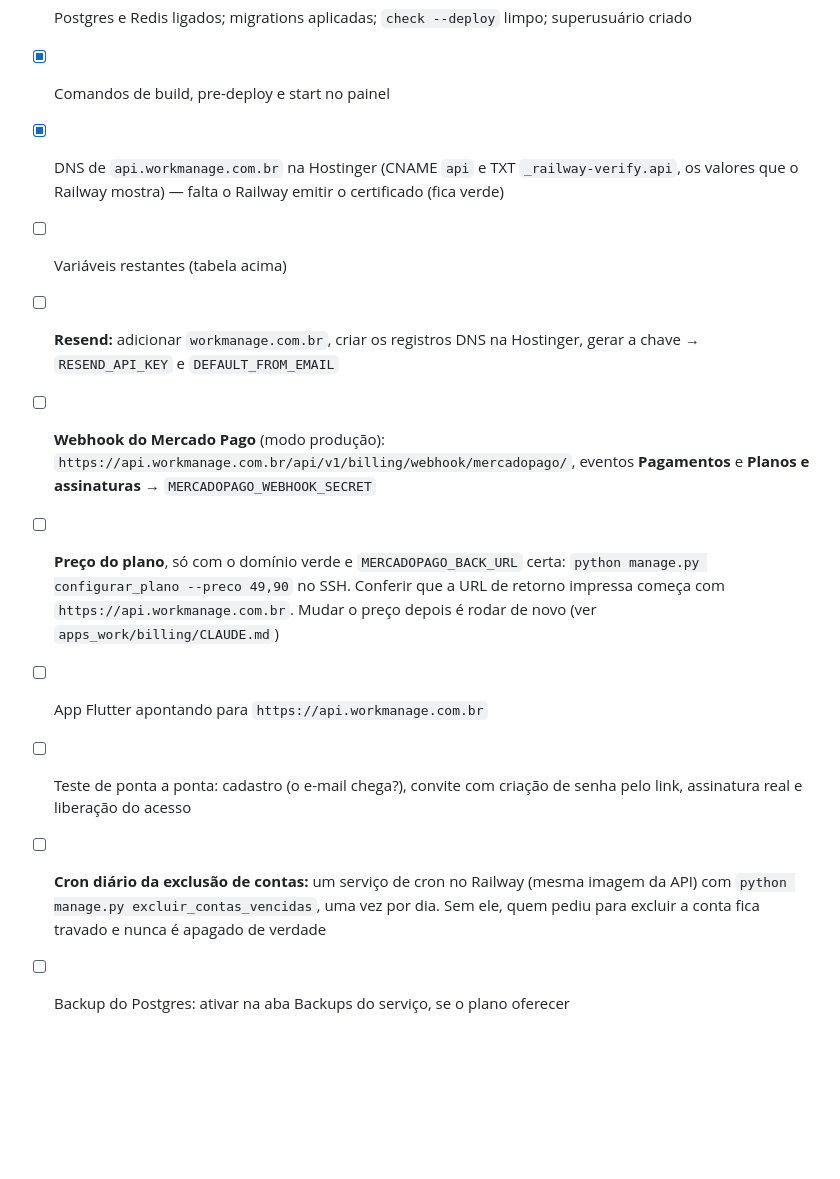
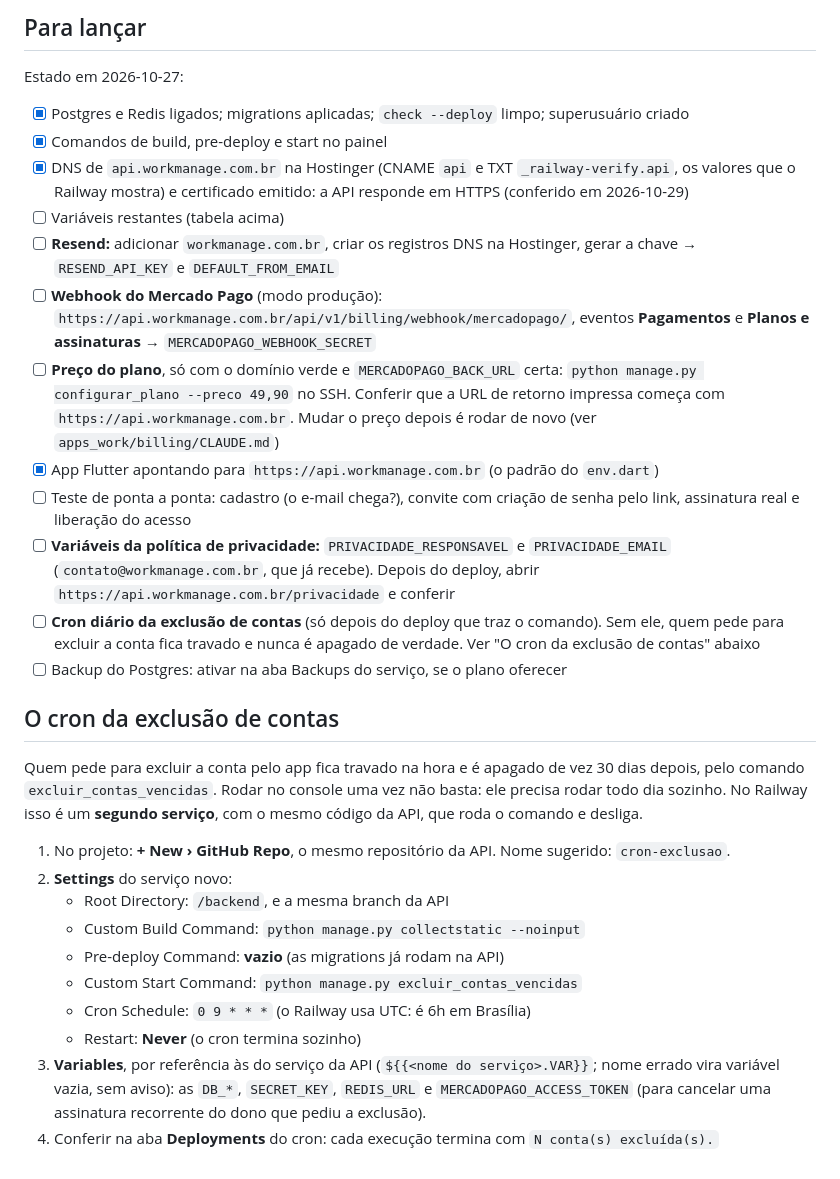
Before and after one commit to Eco-System-Managers/managers, a Markdown page: backend/DEPLOY.md, the part around the change. GitHub-like rendering; blank space fills up the shorter version.

```diff
--- a/backend/DEPLOY.md
+++ b/backend/DEPLOY.md
@@ -101,8 +101,8 @@ Estado em 2026-10-27:
   superusuário criado
 - [x] Comandos de build, pre-deploy e start no painel
 - [x] DNS de `api.workmanage.com.br` na Hostinger (CNAME `api` e TXT
-  `_railway-verify.api`, os valores que o Railway mostra) — falta o Railway
-  emitir o certificado (fica verde)
+  `_railway-verify.api`, os valores que o Railway mostra) e certificado
+  emitido: a API responde em HTTPS (conferido em 2026-10-29)
 - [ ] Variáveis restantes (tabela acima)
 - [ ] **Resend:** adicionar `workmanage.com.br`, criar os registros DNS na
   Hostinger, gerar a chave → `RESEND_API_KEY` e `DEFAULT_FROM_EMAIL`
@@ -113,11 +113,36 @@ Estado em 2026-10-27:
   certa: `python manage.py configurar_plano --preco 49,90` no SSH. Conferir
   que a URL de retorno impressa começa com `https://api.workmanage.com.br`.
   Mudar o preço depois é rodar de novo (ver `apps_work/billing/CLAUDE.md`)
-- [ ] App Flutter apontando para `https://api.workmanage.com.br`
+- [x] App Flutter apontando para `https://api.workmanage.com.br` (o padrão do `env.dart`)
 - [ ] Teste de ponta a ponta: cadastro (o e-mail chega?), convite com criação
   de senha pelo link, assinatura real e liberação do acesso
-- [ ] **Cron diário da exclusão de contas:** um serviço de cron no Railway
-      (mesma imagem da API) com `python manage.py excluir_contas_vencidas`,
-      uma vez por dia. Sem ele, quem pediu para excluir a conta fica travado
-      e nunca é apagado de verdade
+- [ ] **Variáveis da política de privacidade:** `PRIVACIDADE_RESPONSAVEL`
+  e `PRIVACIDADE_EMAIL` (`contato@workmanage.com.br`, que já recebe). Depois
+  do deploy, abrir `https://api.workmanage.com.br/privacidade` e conferir
+- [ ] **Cron diário da exclusão de contas** (só depois do deploy que traz o
+  comando). Sem ele, quem pede para excluir a conta fica travado e nunca é
+  apagado de verdade. Ver "O cron da exclusão de contas" abaixo
 - [ ] Backup do Postgres: ativar na aba Backups do serviço, se o plano oferecer
+
+## O cron da exclusão de contas
+
+Quem pede para excluir a conta pelo app fica travado na hora e é apagado de
+vez 30 dias depois, pelo comando `excluir_contas_vencidas`. Rodar no console
+uma vez não basta: ele precisa rodar todo dia sozinho. No Railway isso é um
+**segundo serviço**, com o mesmo código da API, que roda o comando e desliga.
+
+1. No projeto: **+ New › GitHub Repo**, o mesmo repositório da API. Nome
+   sugerido: `cron-exclusao`.
+2. **Settings** do serviço novo:
+   - Root Directory: `/backend`, e a mesma branch da API
+   - Custom Build Command: `python manage.py collectstatic --noinput`
+   - Pre-deploy Command: **vazio** (as migrations já rodam na API)
+   - Custom Start Command: `python manage.py excluir_contas_vencidas`
+   - Cron Schedule: `0 9 * * *` (o Railway usa UTC: é 6h em Brasília)
+   - Restart: **Never** (o cron termina sozinho)
+3. **Variables**, por referência às do serviço da API (`${{<nome do
+   serviço>.VAR}}`; nome errado vira variável vazia, sem aviso): as `DB_*`,
+   `SECRET_KEY`, `REDIS_URL` e `MERCADOPAGO_ACCESS_TOKEN` (para cancelar uma
+   assinatura recorrente do dono que pediu a exclusão).
+4. Conferir na aba **Deployments** do cron: cada execução termina com
+   `N conta(s) excluída(s).`
```
Also changed, not shown: LANCAMENTO.md (added, +139 -0 lines).
